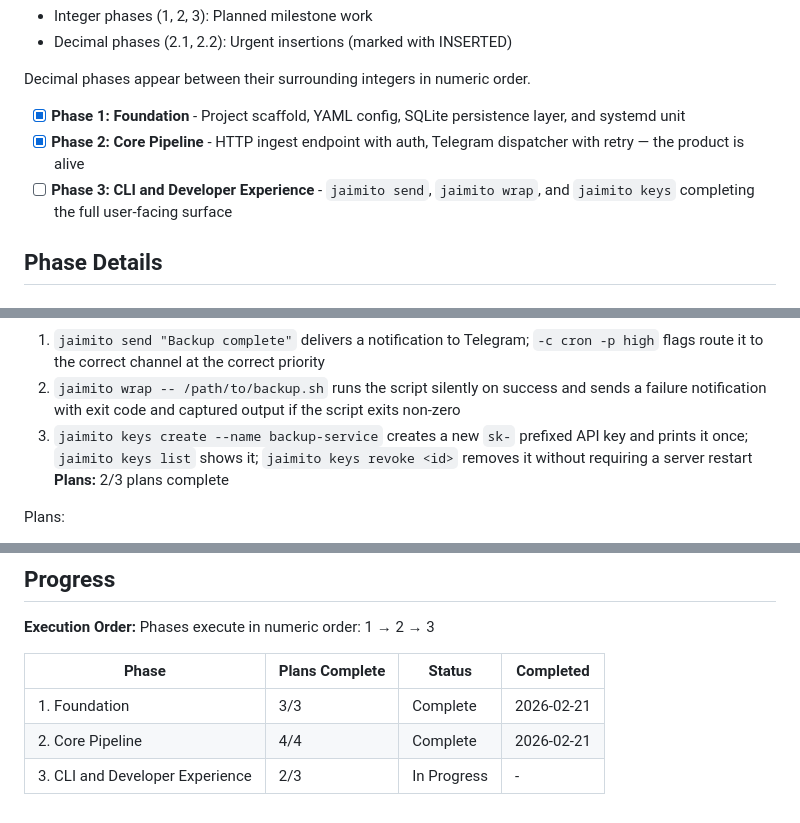
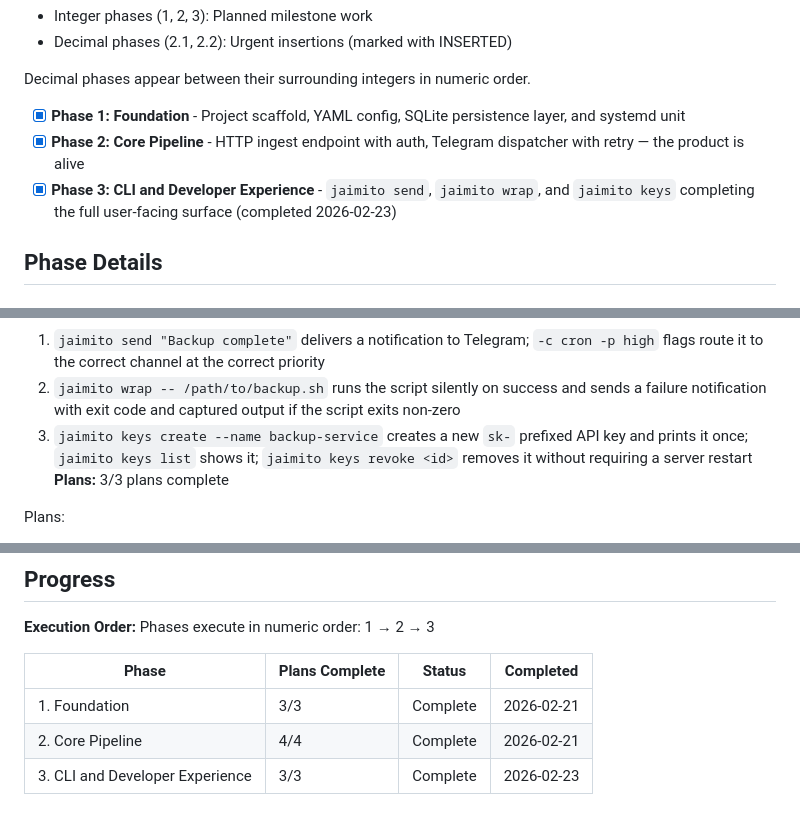
Before and after one commit to objetiva-comercios/objetiva-vps-jaimito, a Markdown page: .planning/ROADMAP.md, 3 parts joined by grey strips. GitHub-like rendering.

```diff
--- a/.planning/ROADMAP.md
+++ b/.planning/ROADMAP.md
@@ -14,7 +14,7 @@ Decimal phases appear between their surrounding integers in numeric order.
 
 - [x] **Phase 1: Foundation** - Project scaffold, YAML config, SQLite persistence layer, and systemd unit
 - [x] **Phase 2: Core Pipeline** - HTTP ingest endpoint with auth, Telegram dispatcher with retry — the product is alive
-- [ ] **Phase 3: CLI and Developer Experience** - `jaimito send`, `jaimito wrap`, and `jaimito keys` completing the full user-facing surface
+- [x] **Phase 3: CLI and Developer Experience** - `jaimito send`, `jaimito wrap`, and `jaimito keys` completing the full user-facing surface (completed 2026-02-23)
 
 ## Phase Details
 
@@ -61,7 +61,7 @@ Plans:
   1. `jaimito send "Backup complete"` delivers a notification to Telegram; `-c cron -p high` flags route it to the correct channel at the correct priority
   2. `jaimito wrap -- /path/to/backup.sh` runs the script silently on success and sends a failure notification with exit code and captured output if the script exits non-zero
   3. `jaimito keys create --name backup-service` creates a new `sk-` prefixed API key and prints it once; `jaimito keys list` shows it; `jaimito keys revoke <id>` removes it without requiring a server restart
-**Plans:** 2/3 plans complete
+**Plans:** 3/3 plans complete
 
 Plans:
 - [x] 03-01-PLAN.md — CLI scaffold with cobra, serve extraction, and keys subcommand
@@ -77,4 +77,4 @@ Phases execute in numeric order: 1 → 2 → 3
 |-------|----------------|--------|-----------|
 | 1. Foundation | 3/3 | Complete    | 2026-02-21 |
 | 2. Core Pipeline | 4/4 | Complete    | 2026-02-21 |
-| 3. CLI and Developer Experience | 2/3 | In Progress | - |
+| 3. CLI and Developer Experience | 3/3 | Complete   | 2026-02-23 |
```
Also changed, not shown: .planning/STATE.md (+11 -9 lines), 1 other file.
